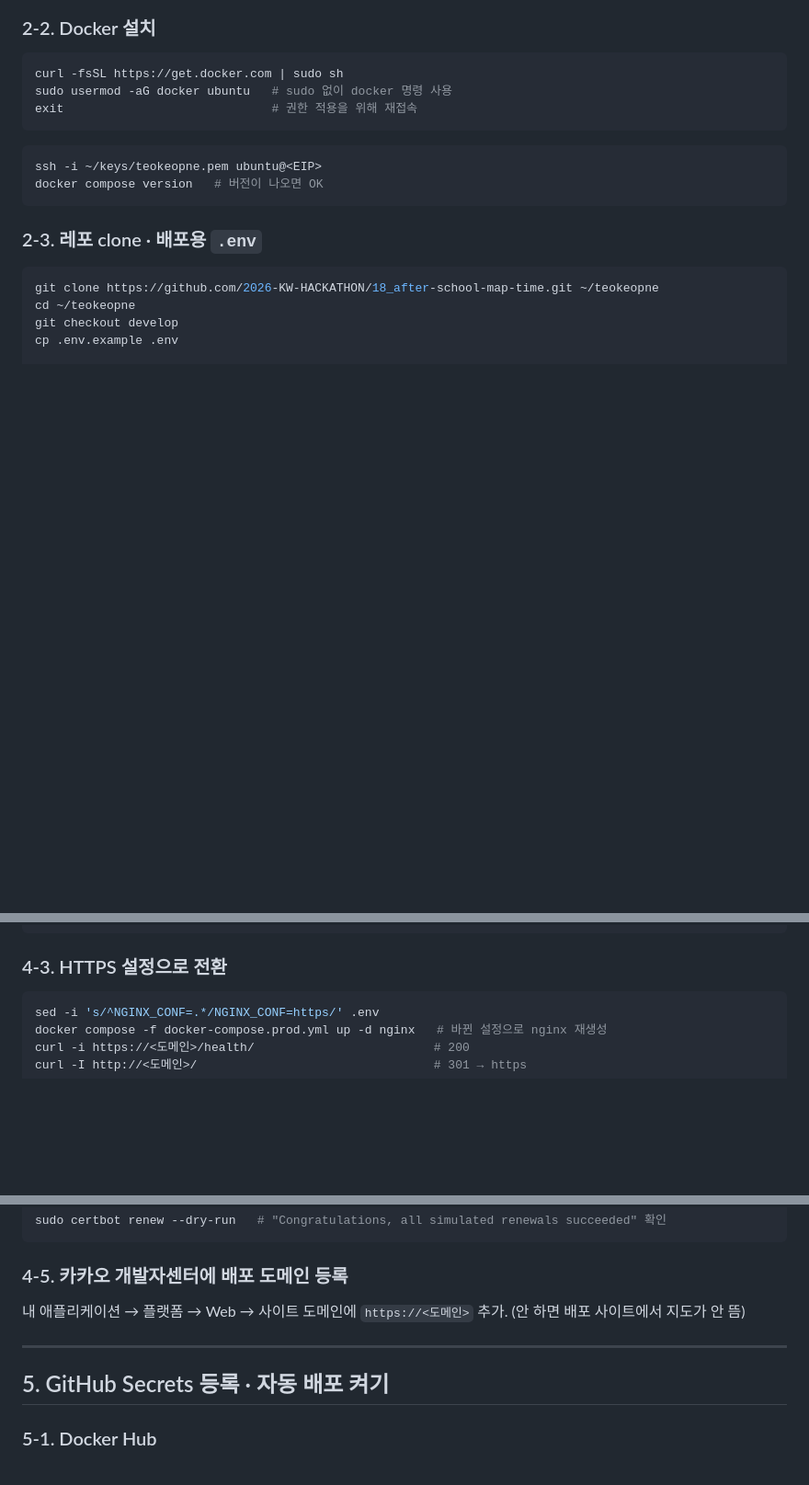
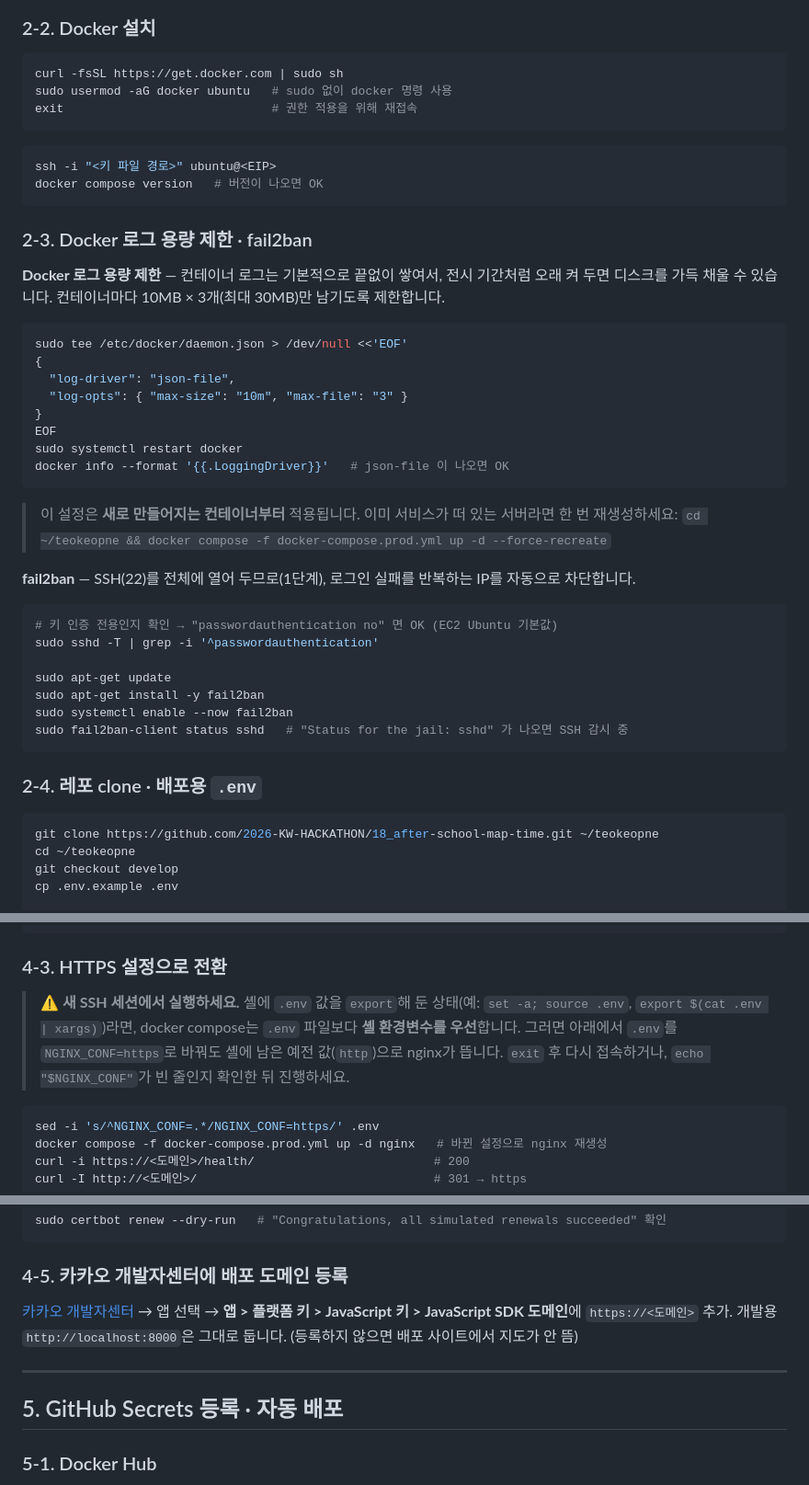
Before and after one commit to 2026-KW-HACKATHON/18_after-school-map-time, a Markdown page: docs/deploy.md, 3 parts joined by grey strips. Shown at 92% size. GitHub-like rendering; blank space fills up the shorter version.

````diff
--- a/docs/deploy.md
+++ b/docs/deploy.md
@@ -81,11 +99,41 @@ exit                             # 권한 적용을 위해 재접속
 ```
 
 ```bash
-ssh -i ~/keys/teokeopne.pem ubuntu@<EIP>
+ssh -i "<키 파일 경로>" ubuntu@<EIP>
 docker compose version   # 버전이 나오면 OK
 ```
 
-### 2-3. 레포 clone · 배포용 `.env`
+### 2-3. Docker 로그 용량 제한 · fail2ban
+
+**Docker 로그 용량 제한** — 컨테이너 로그는 기본적으로 끝없이 쌓여서, 전시 기간처럼 오래 켜 두면 디스크를 가득 채울 수 있습니다. 컨테이너마다 10MB × 3개(최대 30MB)만 남기도록 제한합니다.
+
+```bash
+sudo tee /etc/docker/daemon.json > /dev/null <<'EOF'
+{
+  "log-driver": "json-file",
+  "log-opts": { "max-size": "10m", "max-file": "3" }
+}
+EOF
+sudo systemctl restart docker
+docker info --format '{{.LoggingDriver}}'   # json-file 이 나오면 OK
+```
+
+> 이 설정은 **새로 만들어지는 컨테이너부터** 적용됩니다. 이미 서비스가 떠 있는 서버라면 한 번 재생성하세요:
+> `cd ~/teokeopne && docker compose -f docker-compose.prod.yml up -d --force-recreate`
+
+**fail2ban** — SSH(22)를 전체에 열어 두므로(1단계), 로그인 실패를 반복하는 IP를 자동으로 차단합니다.
+
+```bash
+# 키 인증 전용인지 확인 → "passwordauthentication no" 면 OK (EC2 Ubuntu 기본값)
+sudo sshd -T | grep -i '^passwordauthentication'
+
+sudo apt-get update
+sudo apt-get install -y fail2ban
+sudo systemctl enable --now fail2ban
+sudo fail2ban-client status sshd   # "Status for the jail: sshd" 가 나오면 SSH 감시 중
+```
+
+### 2-4. 레포 clone · 배포용 `.env`
 
 ```bash
 git clone https://github.com/2026-KW-HACKATHON/18_after-school-map-time.git ~/teokeopne
@@ -171,6 +219,10 @@ sudo certbot certonly --webroot -w /var/www/certbot \
 
 ### 4-3. HTTPS 설정으로 전환
 
+> ⚠️ **새 SSH 세션에서 실행하세요.** 셸에 `.env` 값을 `export`해 둔 상태(예: `set -a; source .env`, `export $(cat .env | xargs)`)라면,
+> docker compose는 `.env` 파일보다 **셸 환경변수를 우선**합니다. 그러면 아래에서 `.env`를 `NGINX_CONF=https`로 바꿔도 셸에 남은 예전 값(`http`)으로 nginx가 뜹니다.
+> `exit` 후 다시 접속하거나, `echo "$NGINX_CONF"`가 빈 줄인지 확인한 뒤 진행하세요.
+
 ```bash
 sed -i 's/^NGINX_CONF=.*/NGINX_CONF=https/' .env
 docker compose -f docker-compose.prod.yml up -d nginx   # 바뀐 설정으로 nginx 재생성
@@ -194,11 +246,12 @@ sudo certbot renew --dry-run   # "Congratulations, all simulated renewals succee
 
 ### 4-5. 카카오 개발자센터에 배포 도메인 등록
 
-내 애플리케이션 → 플랫폼 → Web → 사이트 도메인에 `https://<도메인>` 추가. (안 하면 배포 사이트에서 지도가 안 뜸)
+[카카오 개발자센터](https://developers.kakao.com) → 앱 선택 → **앱 > 플랫폼 키 > JavaScript 키 > JavaScript SDK 도메인**에 `https://<도메인>` 추가.
+개발용 `http://localhost:8000`은 그대로 둡니다. (등록하지 않으면 배포 사이트에서 지도가 안 뜸)
 
 ---
 
-## 5. GitHub Secrets 등록 · 자동 배포 켜기
+## 5. GitHub Secrets 등록 · 자동 배포
 
 ### 5-1. Docker Hub
 
````
Also changed, not shown: other parts of docs/deploy.md (+32 -19 lines).
